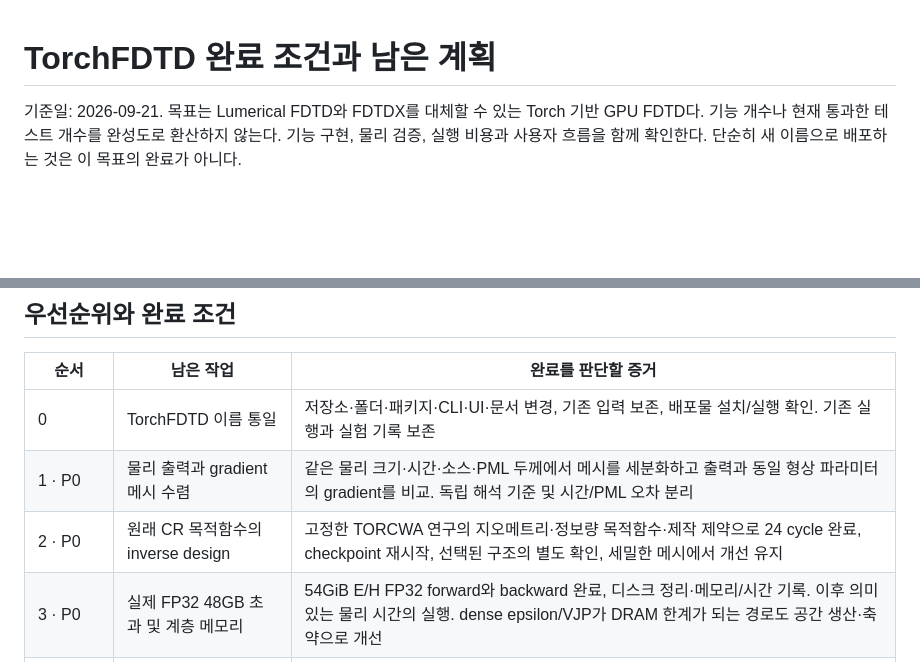
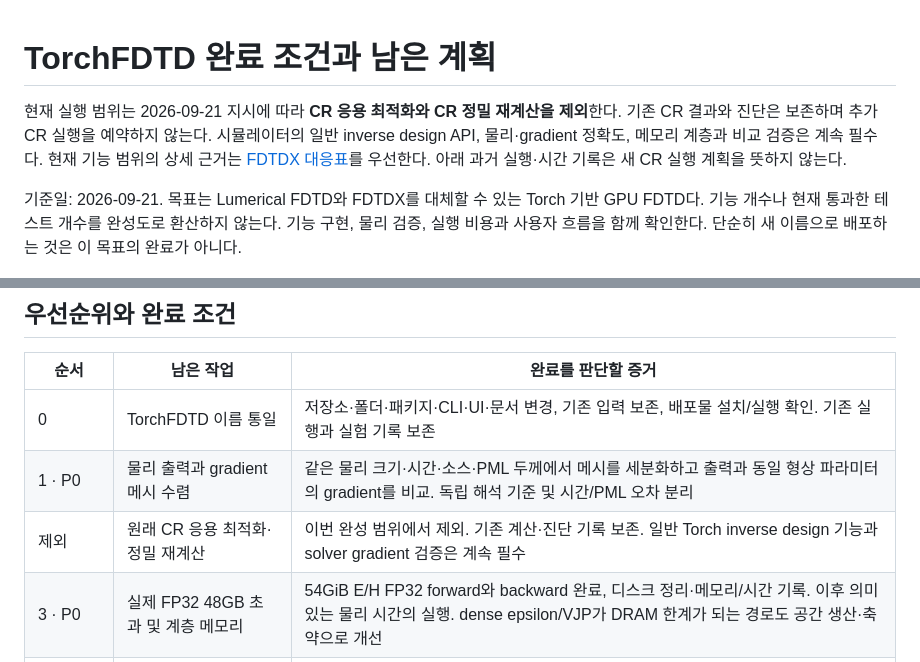
Before and after one commit to EMinsight/TorchFDTD, a Markdown page: docs/COMPLETION_PLAN_KO.md, 2 parts joined by grey strips. Drawn GitHub-style; blank space fills up the shorter version.

Commit message:
Defer CR application runs and prioritize simulator completion [skip ci]

```diff
--- a/docs/COMPLETION_PLAN_KO.md
+++ b/docs/COMPLETION_PLAN_KO.md
@@ -1,4 +1,11 @@
 # TorchFDTD 완료 조건과 남은 계획
+
+현재 실행 범위는 2026-09-21 지시에 따라 **CR 응용 최적화와 CR 정밀 재계산을 제외**한다.
+기존 CR 결과와 진단은 보존하며 추가 CR 실행을 예약하지 않는다. 시뮬레이터의
+일반 inverse design API, 물리·gradient 정확도, 메모리 계층과 비교 검증은 계속 필수다.
+현재 기능 범위의 상세 근거는 [FDTDX 대응표](FDTDX_PARITY_KO.md)를 우선한다.
+아래 과거 실행·시간 기록은 새 CR 실행 계획을 뜻하지 않는다.
+
 
 기준일: 2026-09-21. 목표는 Lumerical FDTD와 FDTDX를 대체할 수 있는
 Torch 기반 GPU FDTD다. 기능 개수나 현재 통과한 테스트 개수를 완성도로
@@ -11,7 +18,7 @@ Torch 기반 GPU FDTD다. 기능 개수나 현재 통과한 테스트 개수를
 | --- | --- | --- |
 | 0 | TorchFDTD 이름 통일 | 저장소·폴더·패키지·CLI·UI·문서 변경, 기존 입력 보존, 배포물 설치/실행 확인. 기존 실행과 실험 기록 보존 |
 | 1 · P0 | 물리 출력과 gradient 메시 수렴 | 같은 물리 크기·시간·소스·PML 두께에서 메시를 세분화하고 출력과 동일 형상 파라미터의 gradient를 비교. 독립 해석 기준 및 시간/PML 오차 분리 |
-| 2 · P0 | 원래 CR 목적함수의 inverse design | 고정한 TORCWA 연구의 지오메트리·정보량 목적함수·제작 제약으로 24 cycle 완료, checkpoint 재시작, 선택된 구조의 별도 확인, 세밀한 메시에서 개선 유지 |
+| 제외 | 원래 CR 응용 최적화·정밀 재계산 | 이번 완성 범위에서 제외. 기존 계산·진단 기록 보존. 일반 Torch inverse design 기능과 solver gradient 검증은 계속 필수 |
 | 3 · P0 | 실제 FP32 48GB 초과 및 계층 메모리 | 54GiB E/H FP32 forward와 backward 완료, 디스크 정리·메모리/시간 기록. 이후 의미 있는 물리 시간의 실행. dense epsilon/VJP가 DRAM 한계가 되는 경로도 공간 생산·축약으로 개선 |
 | 4 · P1 | PEC/PMC·대칭/반대칭 경계 | CPU·CUDA·adjoint·DRAM/파일·배치에서 일치. 독립 반사/공진 해와 전체 영역 대비 축소 영역 결과·gradient·비용 확인 |
 | 5 · P1 | Eigenmode source·mode port | 모드 전력 정규화, 전진/후진 분리, S-parameter, 전력 보존·상반성, 설계 영역의 Torch 미분과 UI/Python 연결 |
```
Also changed, not shown: docs/FDTDX_PARITY_KO.md (+3 -2 lines), docs/IMPLEMENTATION_PRIORITIES.md (+5 -0 lines).
